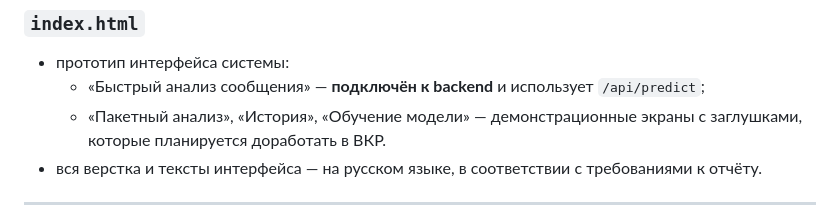
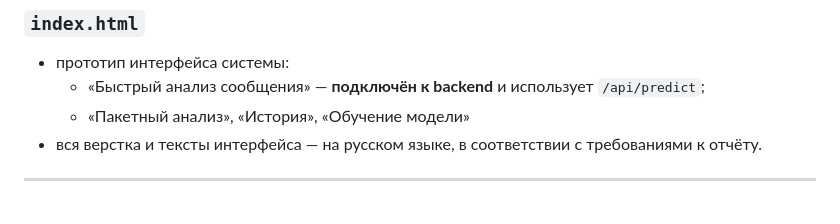
Before and after one commit to romanshablio/ml-conflict-situation-forecast, a Markdown page: README.md, the part around the change. Rendered like a GitHub page.

```diff
--- a/README.md
+++ b/README.md
@@ -179,8 +179,7 @@ ml-conflict-situation-forecast/
 
 - прототип интерфейса системы:
   - «Быстрый анализ сообщения» — **подключён к backend** и использует `/api/predict`;
-  - «Пакетный анализ», «История», «Обучение модели» — демонстрационные экраны
-    с заглушками, которые планируется доработать в ВКР.
+  - «Пакетный анализ», «История», «Обучение модели»
 - вся верстка и тексты интерфейса — на русском языке, в соответствии с требованиями к отчёту.
 
 ---
```
